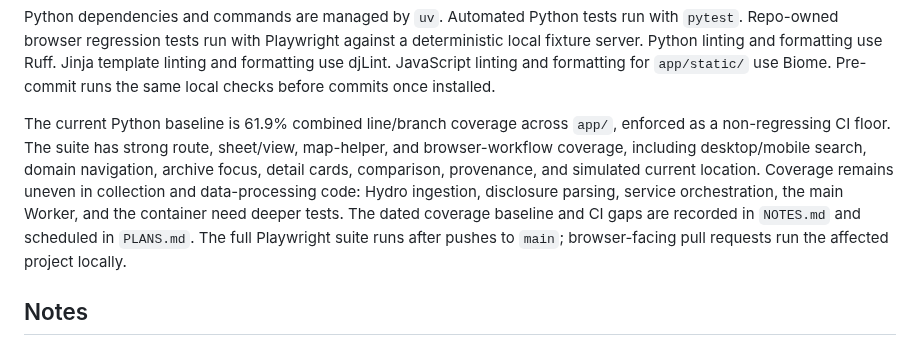
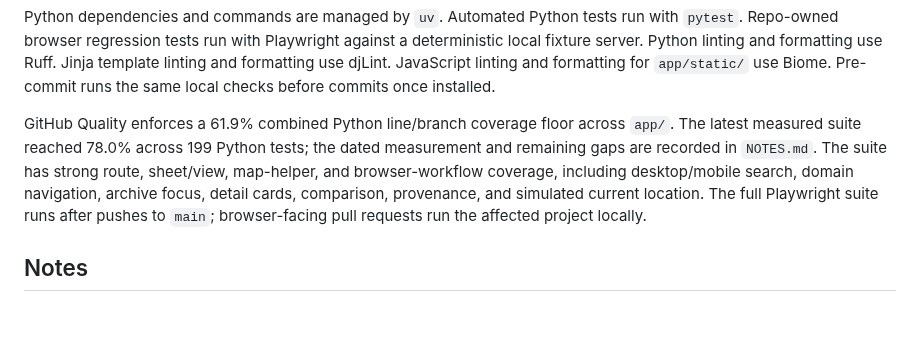
Before and after one commit to dlq/pannes-historiques, a Markdown page: README.md, the part around the change. Rendered like a GitHub page; blank space fills up the shorter version.

Commit message:
Synchronize project documentation

```diff
--- a/README.md
+++ b/README.md
@@ -253,14 +253,12 @@ server. Python linting and formatting use Ruff. Jinja template linting and forma
 JavaScript linting and formatting for `app/static/` use Biome. Pre-commit runs the same local
 checks before commits once installed.
 
-The current Python baseline is 61.9% combined line/branch coverage across `app/`, enforced as a
-non-regressing CI floor. The suite has strong route, sheet/view, map-helper, and browser-workflow coverage, including
-desktop/mobile search, domain navigation, archive focus, detail cards, comparison, provenance, and
-simulated current location. Coverage remains uneven in collection and data-processing code: Hydro
-ingestion, disclosure parsing, service orchestration, the main Worker, and the container need deeper
-tests. The dated coverage baseline and CI gaps are recorded in `NOTES.md` and scheduled in
-`PLANS.md`. The full Playwright suite runs after pushes to `main`; browser-facing pull requests run
-the affected project locally.
+GitHub Quality enforces a 61.9% combined Python line/branch coverage floor across `app/`. The
+latest measured suite reached 78.0% across 199 Python tests; the dated measurement and remaining
+gaps are recorded in `NOTES.md`. The suite has strong route, sheet/view, map-helper, and
+browser-workflow coverage, including desktop/mobile search, domain navigation, archive focus,
+detail cards, comparison, provenance, and simulated current location. The full Playwright suite
+runs after pushes to `main`; browser-facing pull requests run the affected project locally.
 
 ## Notes
 
```
Also changed, not shown: NOTES.md (+4 -4 lines), PLANS.md (+2 -2 lines).
